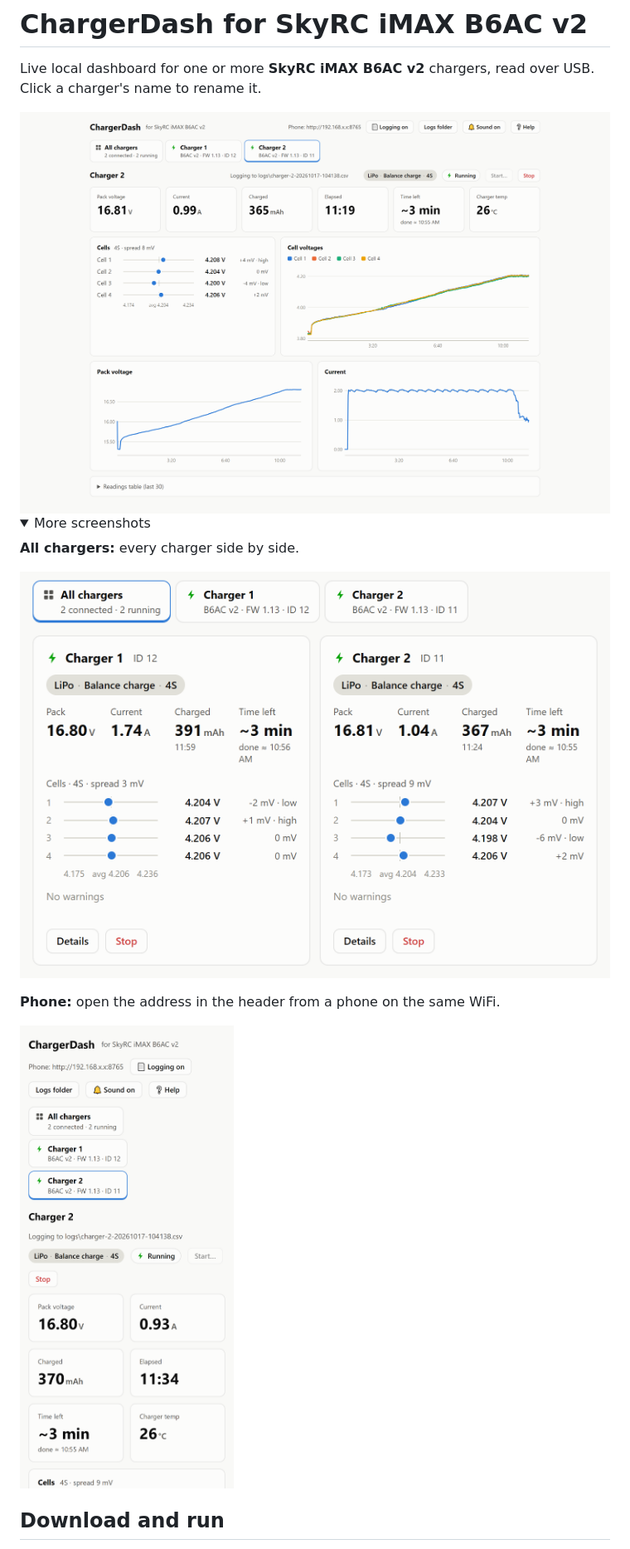
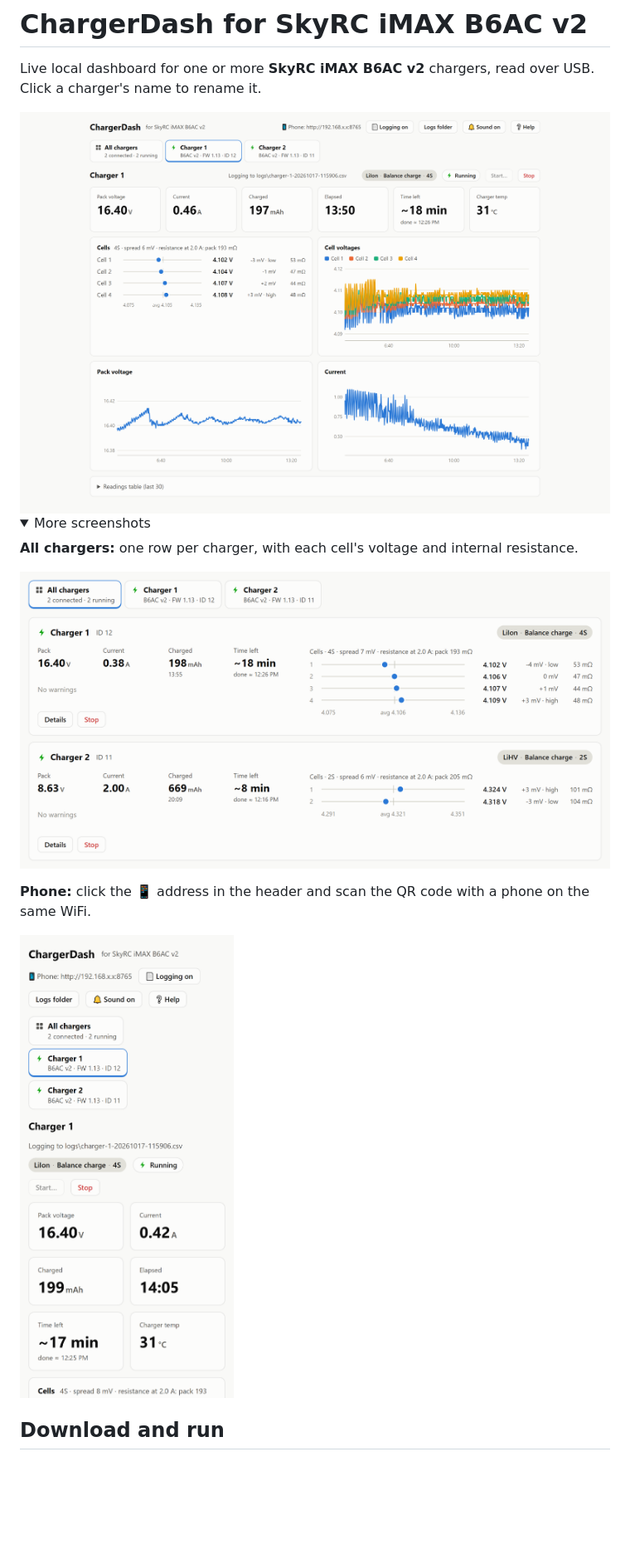
Before and after one commit to RobWiersma/ChargerDash, a Markdown page: README.md, the part around the change printed below. Shown: that part at 83% size. Rendered like a GitHub page; pictures changed too: screenshots/all-chargers.png, screenshots/charging.png, screenshots/phone.png; folded sections open; blank space fills up the shorter version.

```diff
--- a/README.md
+++ b/README.md
@@ -11,11 +11,11 @@ Click a charger's name to rename it.
 <details>
 <summary>More screenshots</summary>
 
-**All chargers:** every charger side by side.
+**All chargers:** one row per charger, with each cell's voltage and internal resistance.
 
 ![All chargers overview](screenshots/all-chargers.png)
 
-**Phone:** open the address in the header from a phone on the same WiFi.
+**Phone:** click the 📱 address in the header and scan the QR code with a phone on the same WiFi.
 
 <img src="screenshots/phone.png" width="300" alt="ChargerDash on a phone">
 
```
Also changed, not shown: other parts of README.md (+45 -10 lines), screenshots/charging-dark.png, 3 other files.
